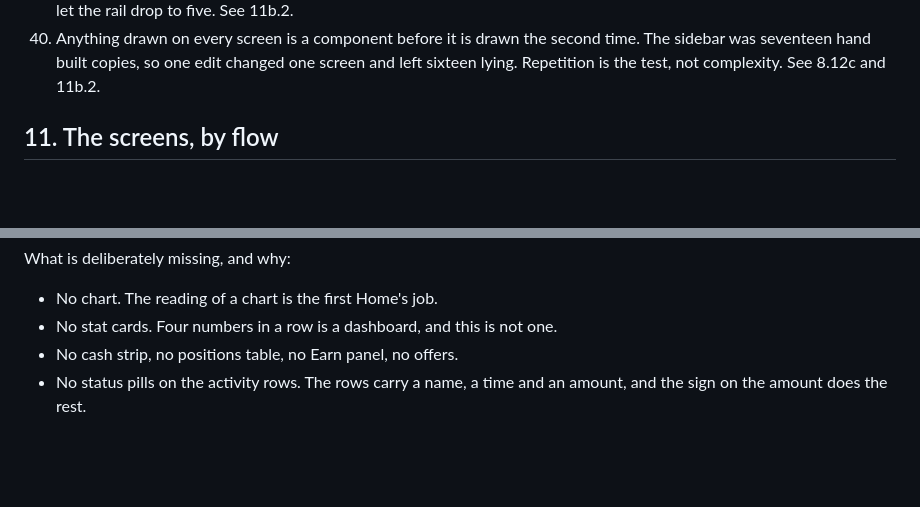
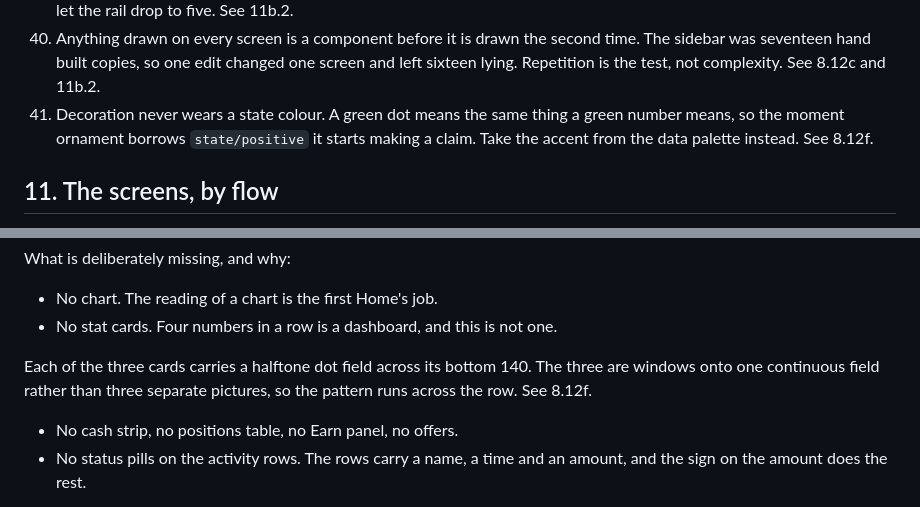
Before and after one commit to ibrahimweng/Tokkenly, a Markdown page: design.md, 2 parts joined by grey strips. GitHub-like rendering; blank space fills up the shorter version.

```diff
--- a/design.md
+++ b/design.md
@@ -1465,6 +1530,9 @@ scale.
     time. The sidebar was seventeen hand built copies, so one edit changed one
     screen and left sixteen lying. Repetition is the test, not complexity.
     See 8.12c and 11b.2.
+41. Decoration never wears a state colour. A green dot means the same thing a
+    green number means, so the moment ornament borrows `state/positive` it starts
+    making a claim. Take the accent from the data palette instead. See 8.12f.
 
 ## 11. The screens, by flow
 
@@ -1856,6 +1924,10 @@ What is deliberately missing, and why:
 
 - No chart. The reading of a chart is the first Home's job.
 - No stat cards. Four numbers in a row is a dashboard, and this is not one.
+
+Each of the three cards carries a halftone dot field across its bottom 140. The
+three are windows onto one continuous field rather than three separate pictures,
+so the pattern runs across the row. See 8.12f.
 - No cash strip, no positions table, no Earn panel, no offers.
 - No status pills on the activity rows. The rows carry a name, a time and an
   amount, and the sign on the amount does the rest.
```
Also changed, not shown: other parts of design.md (+65 -0 lines).
